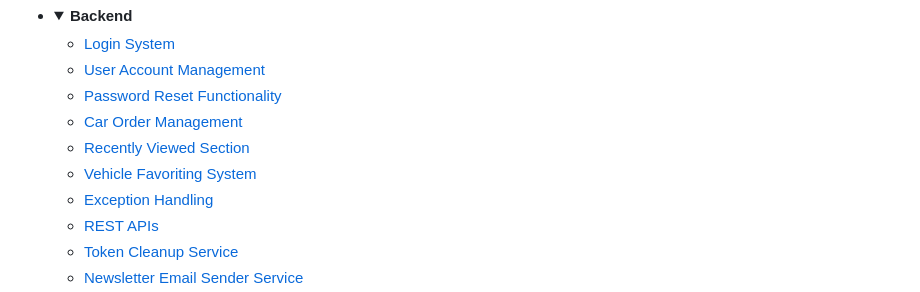
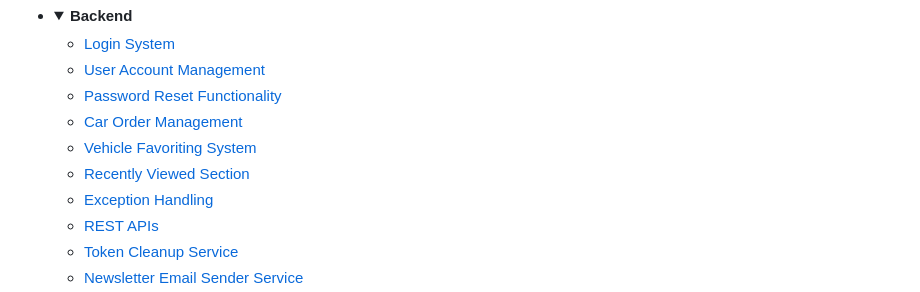
Before and after one commit to DenisDanov/Autoshow-Website, a Markdown page: README.md, the part around the change. Rendered like a GitHub page; folded sections open.

```diff
--- a/README.md
+++ b/README.md
@@ -38,8 +38,8 @@ Experience the world of automobiles like never before with Danov's Auto Show.
   - [User Account Management](#user-account-management)
   - [Password Reset Functionality](#password-reset-functionality)
   - [Car Order Management](#car-order-management)
+  - [Vehicle Favoriting System](#vehicle-favoriting-system)
   - [Recently Viewed Section](#recently-viewed-section)
-  - [Vehicle Favoriting System](#vehicle-favoriting-system)
   - [Exception Handling](#exception-handling)
   - [REST APIs](#rest-apis)
   - [Token Cleanup Service](#token-cleanup-service)
```
